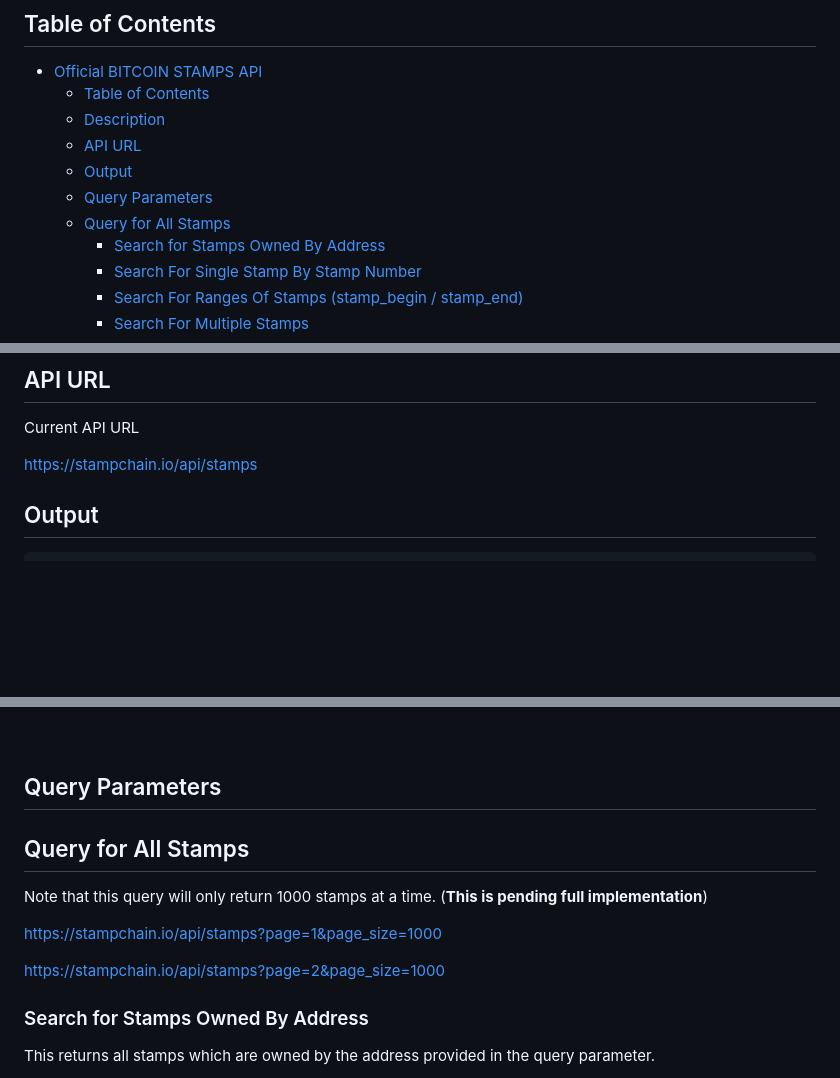
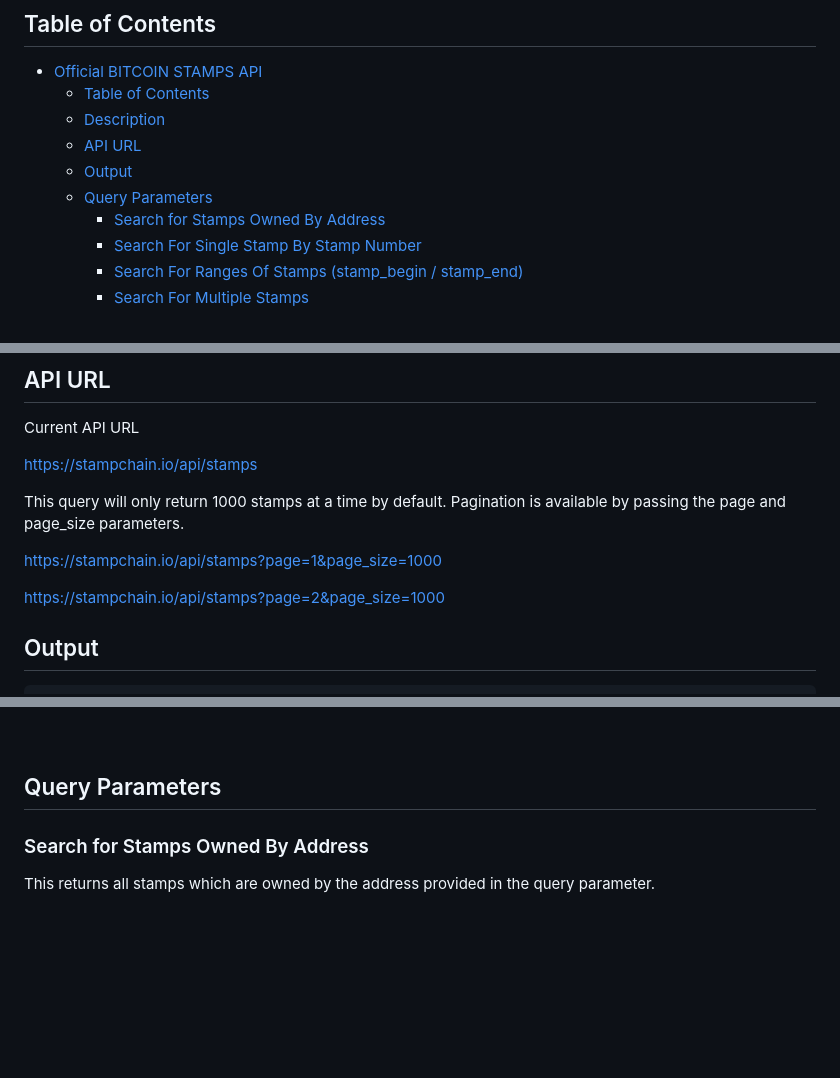
Before and after one commit to hydren-crypto/stampchain, a Markdown page: documentation/api.md, 3 parts joined by grey strips. GitHub-like rendering; blank space fills up the shorter version.

Commit message:
chore: pagination

```diff
--- a/documentation/api.md
+++ b/documentation/api.md
@@ -7,7 +7,6 @@
   - [API URL](#api-url)
   - [Output](#output)
   - [Query Parameters](#query-parameters)
-  - [Query for All Stamps](#query-for-all-stamps)
     - [Search for Stamps Owned By Address](#search-for-stamps-owned-by-address)
     - [Search For Single Stamp By Stamp Number](#search-for-single-stamp-by-stamp-number)
     - [Search For Ranges Of Stamps (stamp\_begin / stamp\_end)](#search-for-ranges-of-stamps-stamp_begin--stamp_end)
@@ -30,6 +29,12 @@ This gateway is in dev mode and is subject to change as new features are added.
 Current API URL
 
 https://stampchain.io/api/stamps
+
+This query will only return 1000 stamps at a time by default. Pagination is available by passing the page and page_size parameters.
+
+https://stampchain.io/api/stamps?page=1&page_size=1000
+
+https://stampchain.io/api/stamps?page=2&page_size=1000
 
 ## Output
 
@@ -81,15 +86,6 @@ https://stampchain.io/api/stamps
 <br>
 
 ## Query Parameters
-
-## Query for All Stamps
-
-Note that this query will only return 1000 stamps at a time.  (**This is pending full implementation**)
-
-https://stampchain.io/api/stamps?page=1&page_size=1000
-
-https://stampchain.io/api/stamps?page=2&page_size=1000
-
 
 ### Search for Stamps Owned By Address
 This returns all stamps which are owned by the address provided in the query parameter.
```
